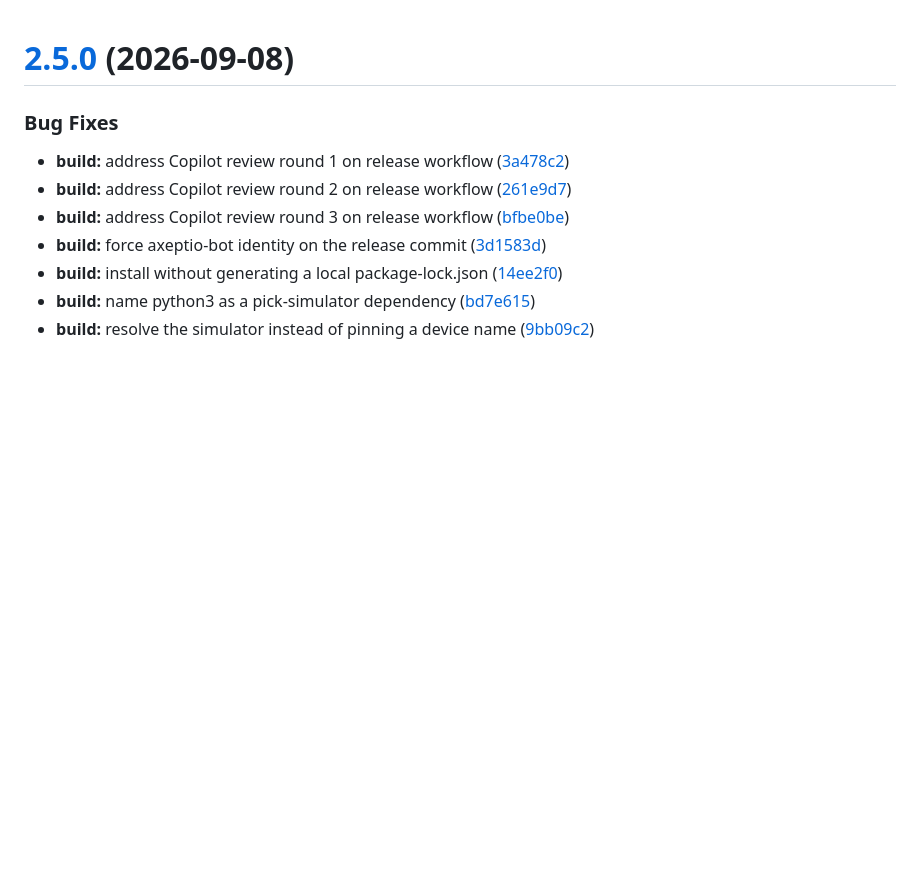
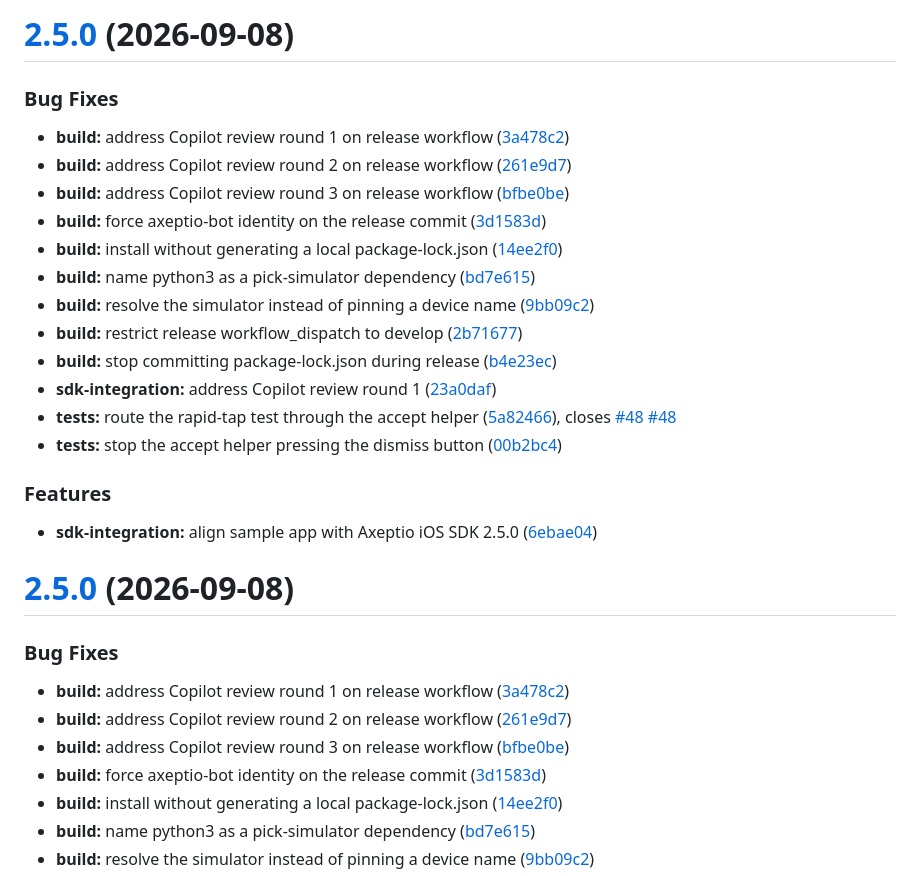
Before and after one commit to axeptio/sample-app-ios, a Markdown page: CHANGELOG.md, the part around the change. Rendered like a GitHub page; blank space fills up the shorter version.

Commit message:
chore: release 2.5.0 [skip ci]

```diff
--- a/CHANGELOG.md
+++ b/CHANGELOG.md
@@ -1,3 +1,26 @@
+# [2.5.0](https://github.com/axeptio/sample-app-ios/compare/v2.4.0...v2.5.0) (2026-09-08)
+
+
+### Bug Fixes
+
+* **build:** address Copilot review round 1 on release workflow ([3a478c2](https://github.com/axeptio/sample-app-ios/commit/3a478c228e3d96052180fabddf659b72d3e0d452))
+* **build:** address Copilot review round 2 on release workflow ([261e9d7](https://github.com/axeptio/sample-app-ios/commit/261e9d78633900aea1bc06f0be32c148e7945524))
+* **build:** address Copilot review round 3 on release workflow ([bfbe0be](https://github.com/axeptio/sample-app-ios/commit/bfbe0beba9973e70f07667b7654524d23c83bc0c))
+* **build:** force axeptio-bot identity on the release commit ([3d1583d](https://github.com/axeptio/sample-app-ios/commit/3d1583d0b4c322efaddd1f9151a4315e7dd92842))
+* **build:** install without generating a local package-lock.json ([14ee2f0](https://github.com/axeptio/sample-app-ios/commit/14ee2f0664fb8b56c1fb47504be52008b3e23790))
+* **build:** name python3 as a pick-simulator dependency ([bd7e615](https://github.com/axeptio/sample-app-ios/commit/bd7e6151d119ed471b10d98d119bf382a9d298ad))
+* **build:** resolve the simulator instead of pinning a device name ([9bb09c2](https://github.com/axeptio/sample-app-ios/commit/9bb09c22321cde2683630870a414475e4c5690cb))
+* **build:** restrict release workflow_dispatch to develop ([2b71677](https://github.com/axeptio/sample-app-ios/commit/2b7167731587df0dc1a14e8da8b16835172fbc5b))
+* **build:** stop committing package-lock.json during release ([b4e23ec](https://github.com/axeptio/sample-app-ios/commit/b4e23ec5437e85b2393c821f8ca60655578b397f))
+* **sdk-integration:** address Copilot review round 1 ([23a0daf](https://github.com/axeptio/sample-app-ios/commit/23a0daffd22478fe102276161966b71ad03f0f7a))
+* **tests:** route the rapid-tap test through the accept helper ([5a82466](https://github.com/axeptio/sample-app-ios/commit/5a824664dd5ae0d7d9055977f49294128d121bf5)), closes [#48](https://github.com/axeptio/sample-app-ios/issues/48) [#48](https://github.com/axeptio/sample-app-ios/issues/48)
+* **tests:** stop the accept helper pressing the dismiss button ([00b2bc4](https://github.com/axeptio/sample-app-ios/commit/00b2bc484ae834f9ede82bd089bcf8ee20836196))
+
+
+### Features
+
+* **sdk-integration:** align sample app with Axeptio iOS SDK 2.5.0 ([6ebae04](https://github.com/axeptio/sample-app-ios/commit/6ebae0434feaa5adba0139f6f4fa1975f93ade7f))
+
 # [2.5.0](https://github.com/axeptio/sample-app-ios/compare/v2.4.0...v2.5.0) (2026-09-08)
 
 
```
